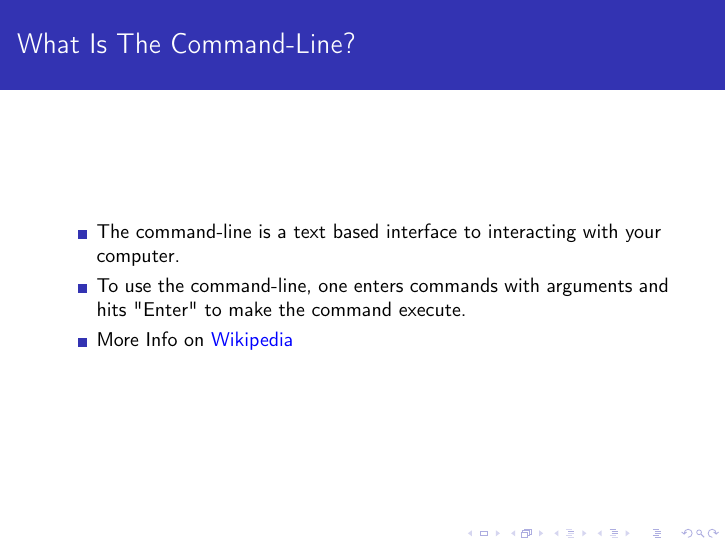
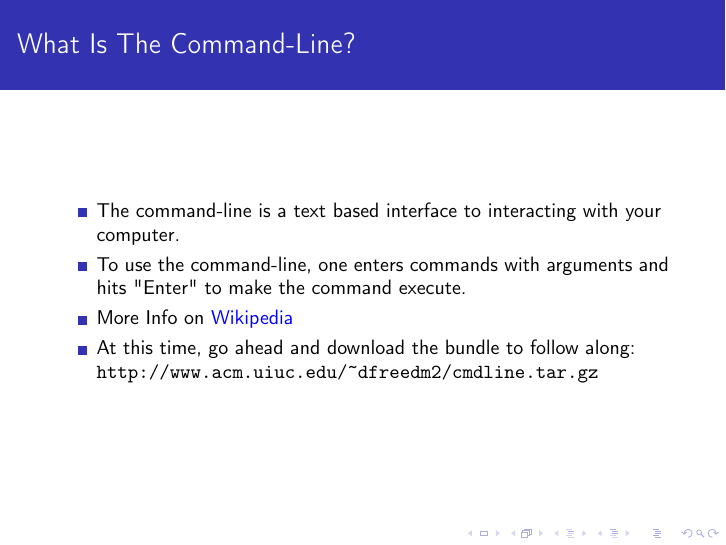
Before and after one commit to azakus/Command-Line-Repository, LaTeX slides (commandline.tex): page 6 of 90 before the commit and page 7 of 91 after it. Compiled offline with pdfLaTeX.

Commit message:
Link to the bundle

```diff
--- a/commandline.tex
+++ b/commandline.tex
@@ -68,6 +71,7 @@
   \item The command-line is a text based interface to interacting with your computer.
   \item To use the command-line, one enters commands with arguments and hits "Enter" to make the command execute.
   \item More Info on \href{http://en.wikipedia.org/wiki/Command-line\_interface}{\textcolor{blue}{Wikipedia}}
+  \item At this time, go ahead and download the bundle to follow along: \url{http://www.acm.uiuc.edu/~dfreedm2/cmdline.tar.gz}
   \end{itemize}
 \end{frame}
 
```
Also changed, not shown: commandline.pdf, commandline.tex (3 more changed lines).
